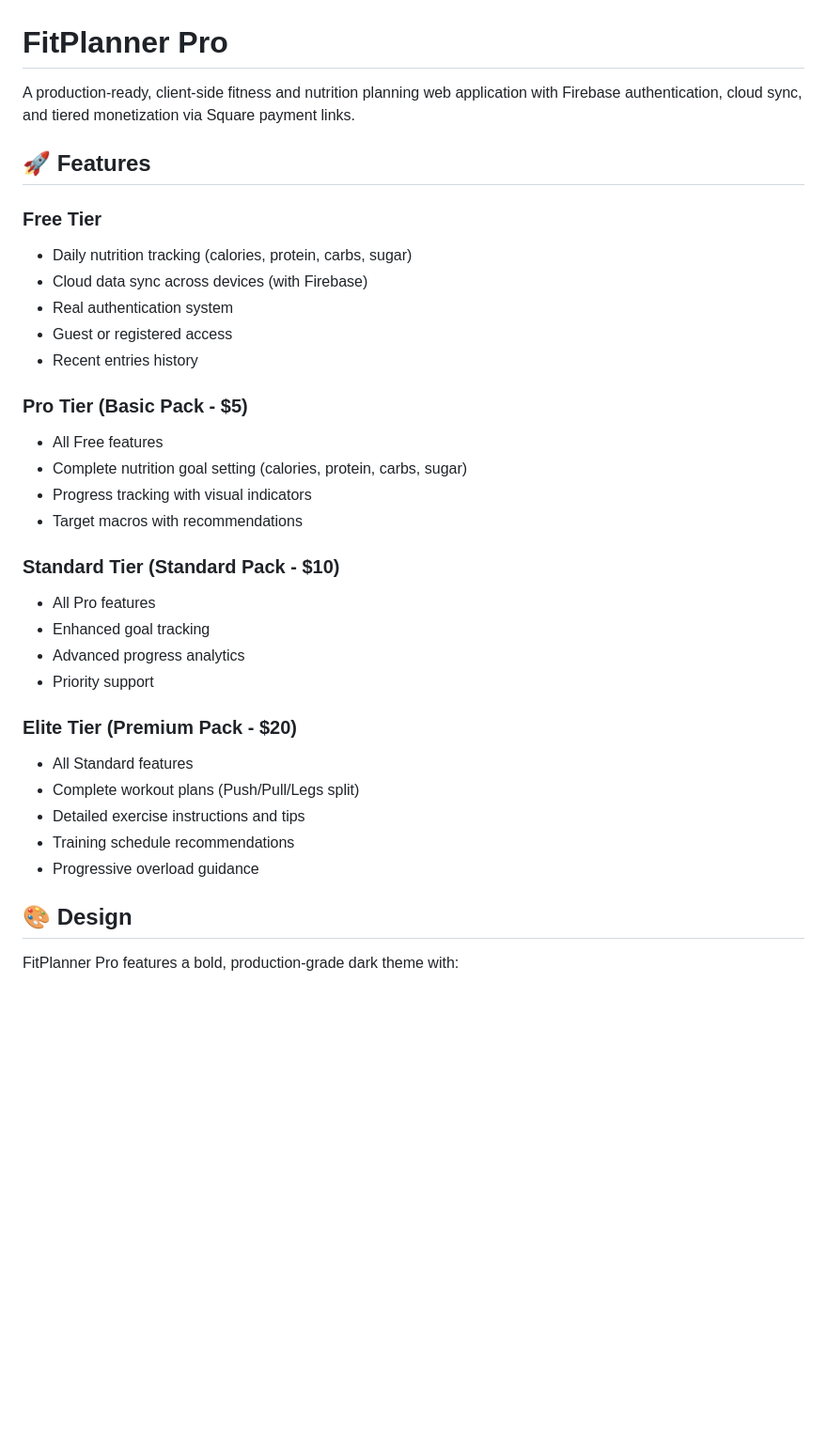
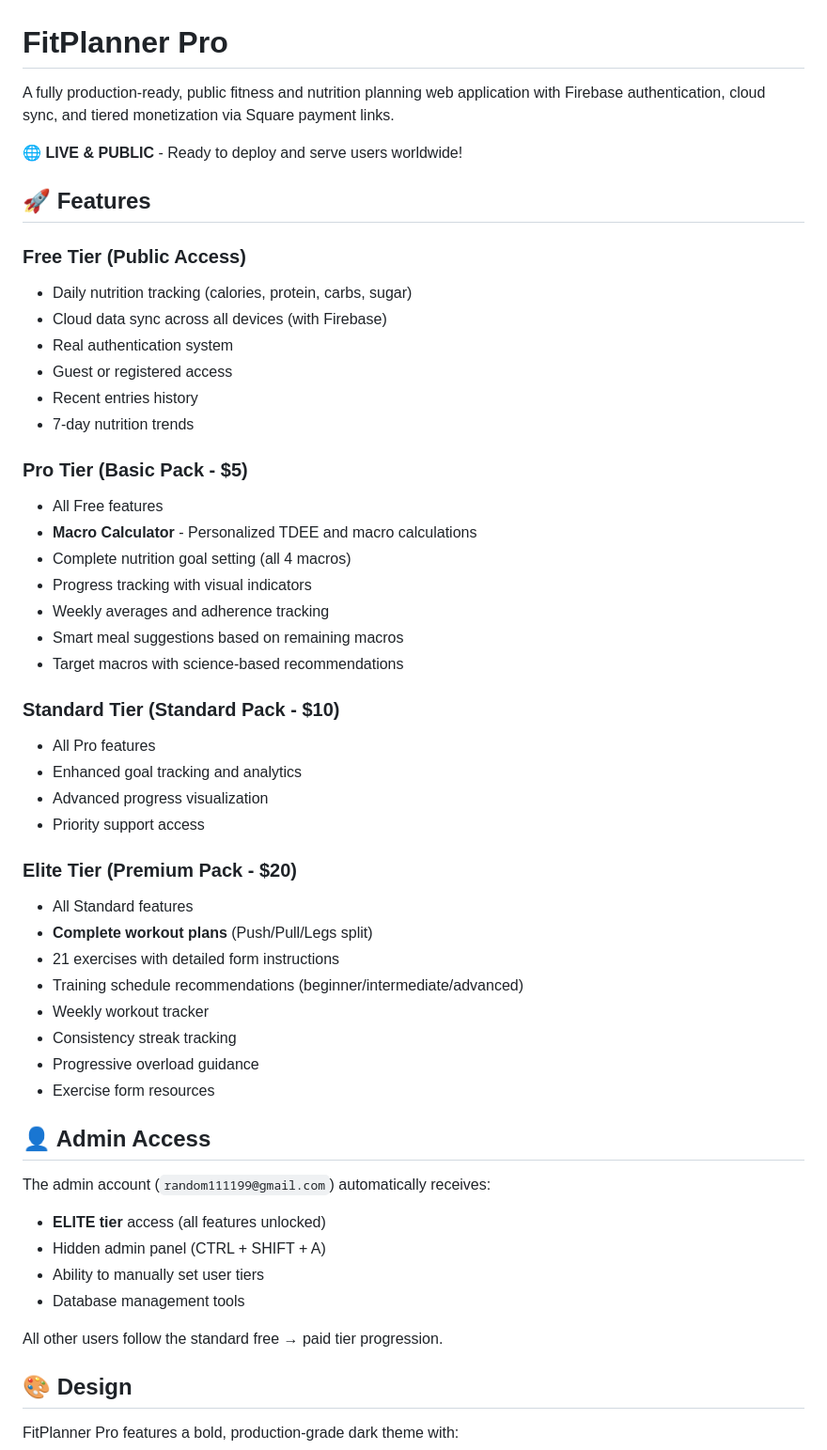
Before and after one commit to JohnComputers/Fit_Planner_Pro, a Markdown page: README.md, the part around one of its changes. Shown at 94% size. Drawn GitHub-style; blank space fills up the shorter version.

```diff
--- a/README.md
+++ b/README.md
@@ -1,34 +1,53 @@
 # FitPlanner Pro
 
-A production-ready, client-side fitness and nutrition planning web application with Firebase authentication, cloud sync, and tiered monetization via Square payment links.
+A fully production-ready, public fitness and nutrition planning web application with Firebase authentication, cloud sync, and tiered monetization via Square payment links.
+
+**🌐 LIVE & PUBLIC** - Ready to deploy and serve users worldwide!
 
 ## 🚀 Features
 
-### Free Tier
+### Free Tier (Public Access)
 - Daily nutrition tracking (calories, protein, carbs, sugar)
-- Cloud data sync across devices (with Firebase)
+- Cloud data sync across all devices (with Firebase)
 - Real authentication system
 - Guest or registered access
 - Recent entries history
+- 7-day nutrition trends
 
 ### Pro Tier (Basic Pack - $5)
 - All Free features
-- Complete nutrition goal setting (calories, protein, carbs, sugar)
+- **Macro Calculator** - Personalized TDEE and macro calculations
+- Complete nutrition goal setting (all 4 macros)
 - Progress tracking with visual indicators
-- Target macros with recommendations
+- Weekly averages and adherence tracking
+- Smart meal suggestions based on remaining macros
+- Target macros with science-based recommendations
 
 ### Standard Tier (Standard Pack - $10)
 - All Pro features
-- Enhanced goal tracking
-- Advanced progress analytics
-- Priority support
+- Enhanced goal tracking and analytics
+- Advanced progress visualization
+- Priority support access
 
 ### Elite Tier (Premium Pack - $20)
 - All Standard features
-- Complete workout plans (Push/Pull/Legs split)
-- Detailed exercise instructions and tips
-- Training schedule recommendations
+- **Complete workout plans** (Push/Pull/Legs split)
+- 21 exercises with detailed form instructions
+- Training schedule recommendations (beginner/intermediate/advanced)
+- Weekly workout tracker
+- Consistency streak tracking
 - Progressive overload guidance
+- Exercise form resources
+
+## 👤 Admin Access
+
+The admin account (`random111199@gmail.com`) automatically receives:
+- **ELITE tier** access (all features unlocked)
+- Hidden admin panel (CTRL + SHIFT + A)
+- Ability to manually set user tiers
+- Database management tools
+
+All other users follow the standard free → paid tier progression.
 
 ## 🎨 Design
 
```
Also changed, not shown: other parts of README.md (+21 -0 lines).
